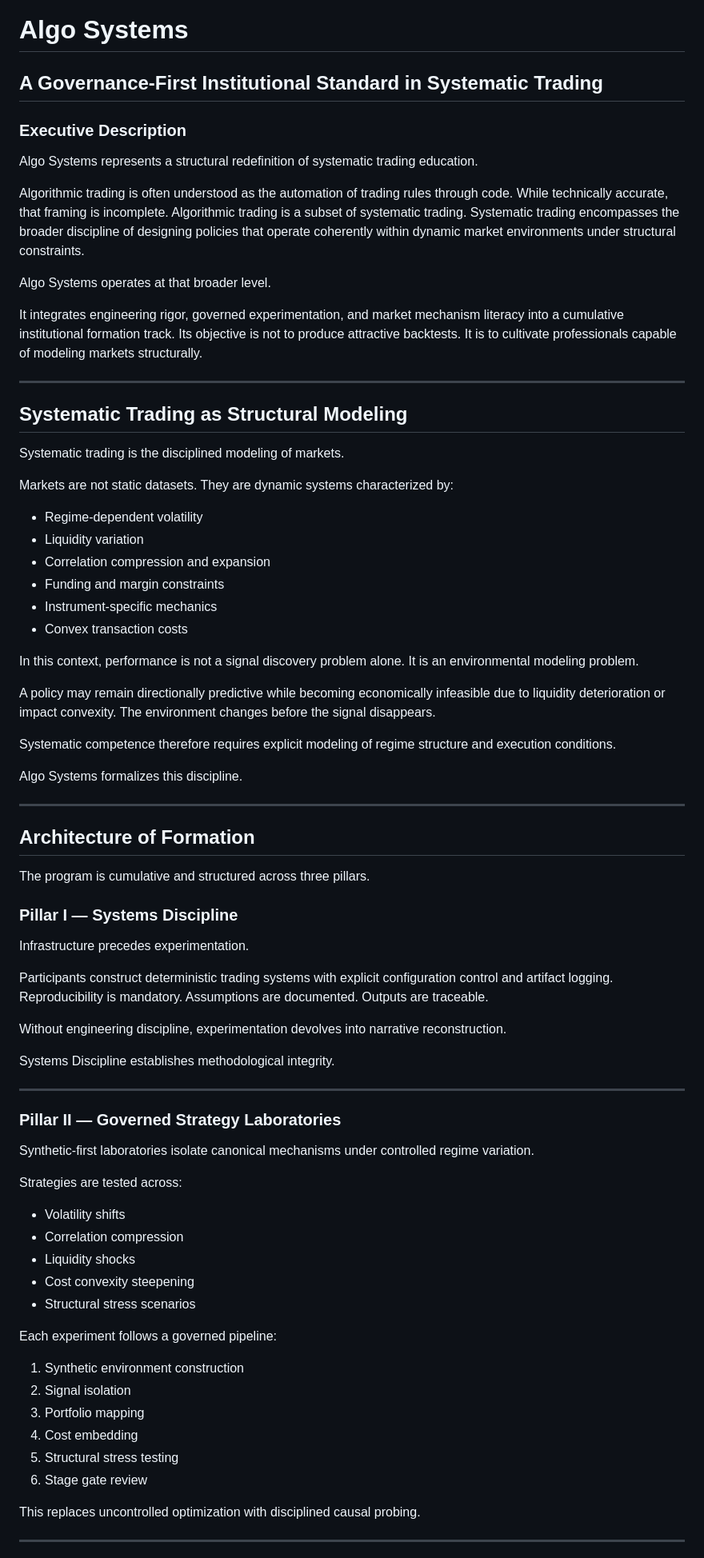
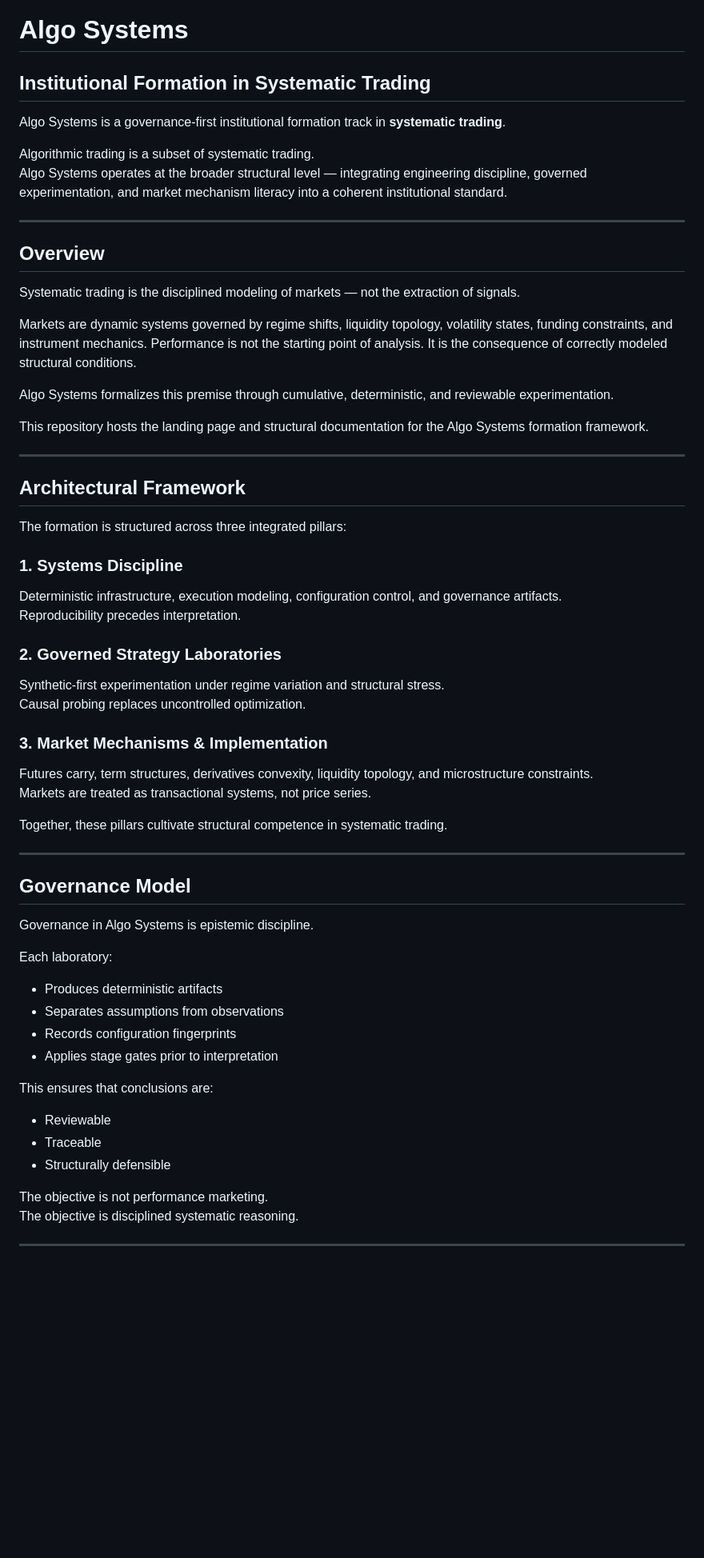
Before and after one commit to alexdibol/algo_systems, a Markdown page: README.md, the part around one of its changes. Shown at 80% size. Rendered like a GitHub page; blank space fills up the shorter version.

```diff
--- a/README.md
+++ b/README.md
@@ -1,79 +1,64 @@
 # Algo Systems
-## A Governance-First Institutional Standard in Systematic Trading
+## Institutional Formation in Systematic Trading
 
-### Executive Description
+Algo Systems is a governance-first institutional formation track in **systematic trading**.
 
-Algo Systems represents a structural redefinition of systematic trading education.
-
-Algorithmic trading is often understood as the automation of trading rules through code. While technically accurate, that framing is incomplete. Algorithmic trading is a subset of systematic trading. Systematic trading encompasses the broader discipline of designing policies that operate coherently within dynamic market environments under structural constraints.
-
-Algo Systems operates at that broader level.
-
-It integrates engineering rigor, governed experimentation, and market mechanism literacy into a cumulative institutional formation track. Its objective is not to produce attractive backtests. It is to cultivate professionals capable of modeling markets structurally.
+Algorithmic trading is a subset of systematic trading.
+Algo Systems operates at the broader structural level — integrating engineering discipline, governed experimentation, and market mechanism literacy into a coherent institutional standard.
 
 ---
 
-## Systematic Trading as Structural Modeling
+## Overview
 
-Systematic trading is the disciplined modeling of markets.
+Systematic trading is the disciplined modeling of markets — not the extraction of signals.
 
-Markets are not static datasets. They are dynamic systems characterized by:
+Markets are dynamic systems governed by regime shifts, liquidity topology, volatility states, funding constraints, and instrument mechanics. Performance is not the starting point of analysis. It is the consequence of correctly modeled structural conditions.
 
-- Regime-dependent volatility
-- Liquidity variation
-- Correlation compression and expansion
-- Funding and margin constraints
-- Instrument-specific mechanics
-- Convex transaction costs
+Algo Systems formalizes this premise through cumulative, deterministic, and reviewable experimentation.
 
-In this context, performance is not a signal discovery problem alone. It is an environmental modeling problem.
-
-A policy may remain directionally predictive while becoming economically infeasible due to liquidity deterioration or impact convexity. The environment changes before the signal disappears.
-
-Systematic competence therefore requires explicit modeling of regime structure and execution conditions.
-
-Algo Systems formalizes this discipline.
+This repository hosts the landing page and structural documentation for the Algo Systems formation framework.
 
 ---
 
-## Architecture of Formation
+## Architectural Framework
 
-The program is cumulative and structured across three pillars.
+The formation is structured across three integrated pillars:
 
-### Pillar I — Systems Discipline
+### 1. Systems Discipline
+Deterministic infrastructure, execution modeling, configuration control, and governance artifacts.
+Reproducibility precedes interpretation.
 
-Infrastructure precedes experimentation.
+### 2. Governed Strategy Laboratories
+Synthetic-first experimentation under regime variation and structural stress.
+Causal probing replaces uncontrolled optimization.
 
-Participants construct deterministic trading systems with explicit configuration control and artifact logging. Reproducibility is mandatory. Assumptions are documented. Outputs are traceable.
+### 3. Market Mechanisms & Implementation
+Futures carry, term structures, derivatives convexity, liquidity topology, and microstructure constraints.
+Markets are treated as transactional systems, not price series.
 
-Without engineering discipline, experimentation devolves into narrative reconstruction.
-
-Systems Discipline establishes methodological integrity.
+Together, these pillars cultivate structural competence in systematic trading.
 
 ---
 
-### Pillar II — Governed Strategy Laboratories
+## Governance Model
 
-Synthetic-first laboratories isolate canonical mechanisms under controlled regime variation.
+Governance in Algo Systems is epistemic discipline.
 
-Strategies are tested across:
+Each laboratory:
 
-- Volatility shifts
-- Correlation compression
-- Liquidity shocks
-- Cost convexity steepening
-- Structural stress scenarios
+- Produces deterministic artifacts
+- Separates assumptions from observations
+- Records configuration fingerprints
+- Applies stage gates prior to interpretation
 
-Each experiment follows a governed pipeline:
+This ensures that conclusions are:
 
-1. Synthetic environment construction
-2. Signal isolation
-3. Portfolio mapping
-4. Cost embedding
-5. Structural stress testing
-6. Stage gate review
+- Reviewable
+- Traceable
+- Structurally defensible
 
-This replaces uncontrolled optimization with disciplined causal probing.
+The objective is not performance marketing.
+The objective is disciplined systematic reasoning.
 
 ---
 
```
Also changed, not shown: other parts of README.md (+41 -65 lines).
